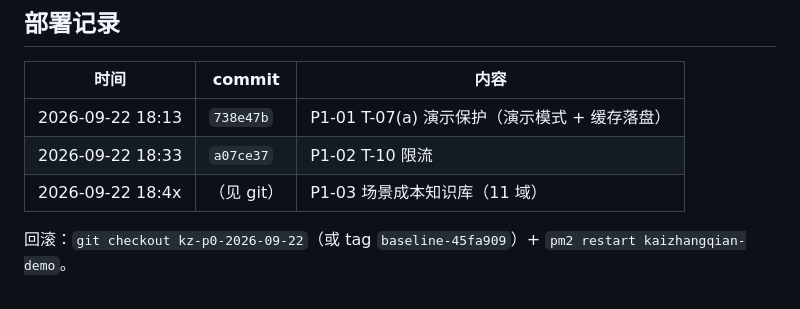
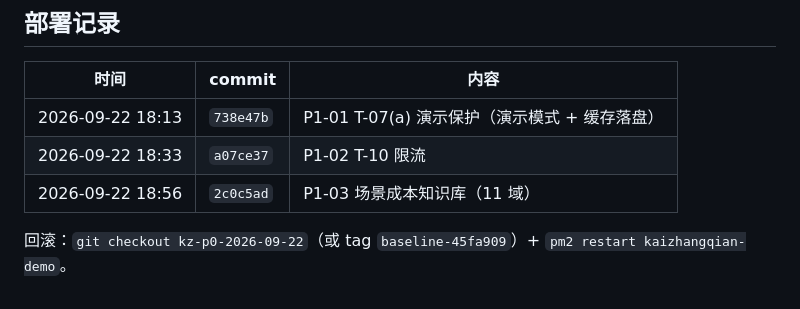
Before and after one commit to w-y0905/kaizhangqian-DEMO, a Markdown page: docs/P1-变更记录.md, the part around the change. Drawn GitHub-style.

Commit message:
docs: P1-03 部署记录补 commit

```diff
--- a/docs/P1-变更记录.md
+++ b/docs/P1-变更记录.md
@@ -67,6 +67,6 @@
 | --- | --- | --- |
 | 2026-09-22 18:13 | `738e47b` | P1-01 T-07(a) 演示保护（演示模式 + 缓存落盘） |
 | 2026-09-22 18:33 | `a07ce37` | P1-02 T-10 限流 |
-| 2026-09-22 18:4x | （见 git） | P1-03 场景成本知识库（11 域） |
+| 2026-09-22 18:56 | `2c0c5ad` | P1-03 场景成本知识库（11 域） |
 
 回滚：`git checkout kz-p0-2026-09-22`（或 tag `baseline-45fa909`）+ `pm2 restart kaizhangqian-demo`。
```
